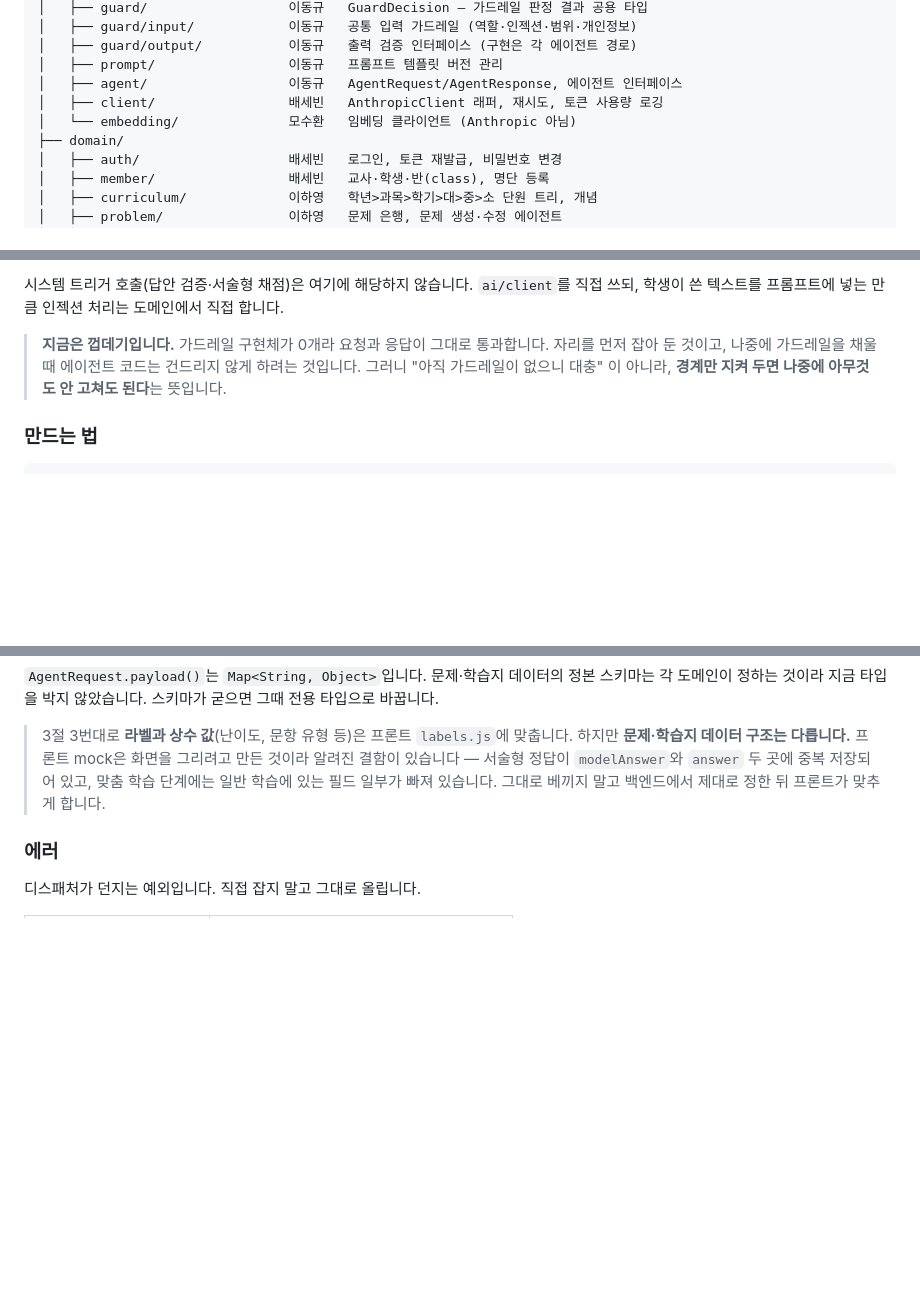
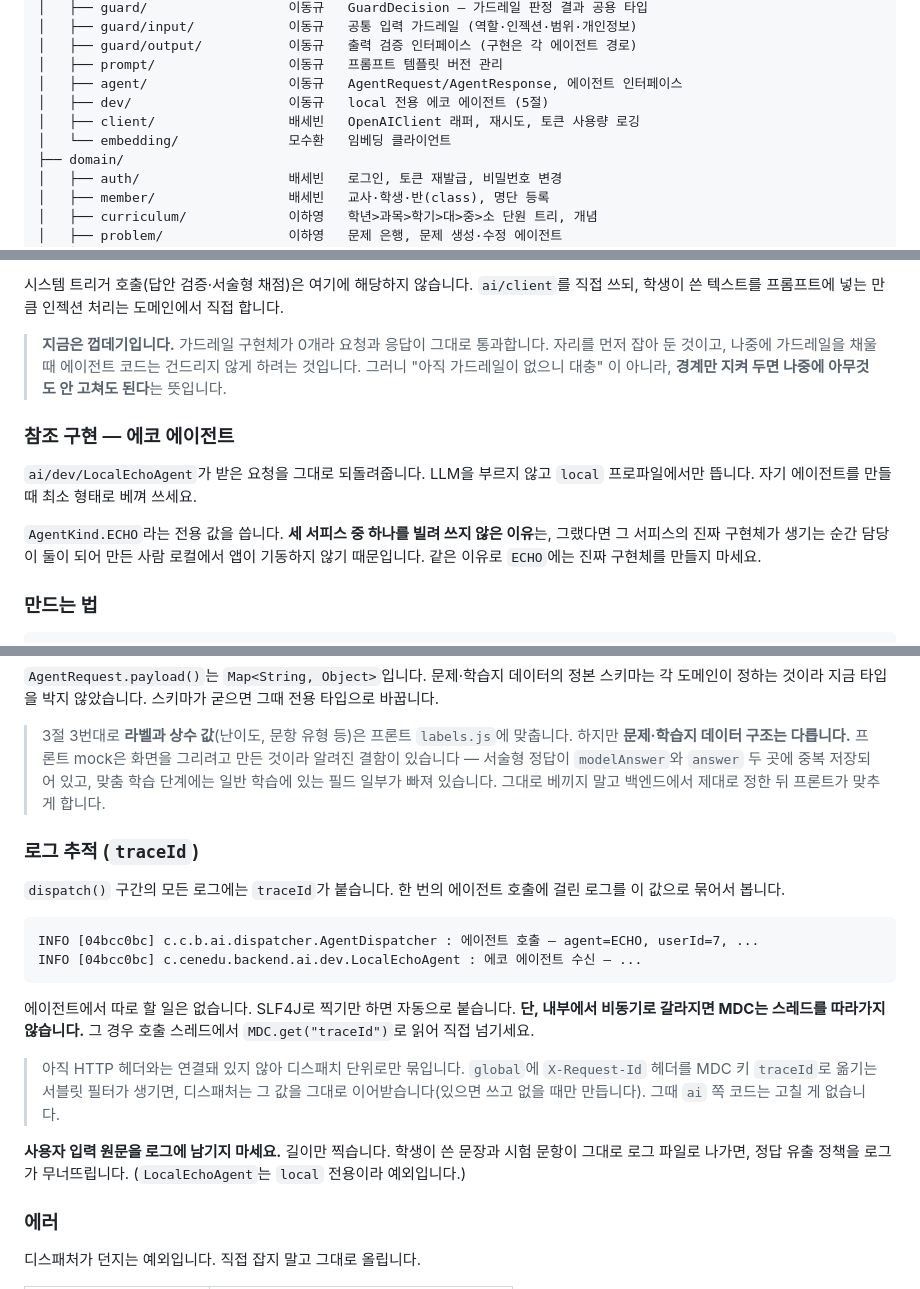
Before and after one commit to cen-edu/backend, a Markdown page: AGENTS.md, 3 parts joined by grey strips. Drawn GitHub-style; blank space fills up the shorter version.

Commit message:
docs : AGENTS.md 를 0단계 변경사항에 맞춤
- 기술 기준: LLM SDK·모델을 OpenAI / gpt-4o-mini 로
- 패키지 트리: ai/dev 추가, ai/client 래퍼 이름, embedding 괄호 정리
- 5절: 에코 에이전트 참조 구현, traceId 사용법과 입력 원문 로깅 금지
- 6절: OpenAI 임베딩 기본 차원이 1024 가 아니라 dimensions 로 맞춰야 함
- 8절: ArchUnit 규칙의 SDK 패키지명

Co-Authored-By: Claude Opus 5 <noreply@anthropic.com>

````diff
--- a/AGENTS.md
+++ b/AGENTS.md
@@ -40,8 +40,9 @@ com.cenedu.backend
 │   ├── guard/output/           이동규   출력 검증 인터페이스 (구현은 각 에이전트 경로)
 │   ├── prompt/                 이동규   프롬프트 템플릿 버전 관리
 │   ├── agent/                  이동규   AgentRequest/AgentResponse, 에이전트 인터페이스
-│   ├── client/                 배세빈   AnthropicClient 래퍼, 재시도, 토큰 사용량 로깅
-│   └── embedding/              모수환   임베딩 클라이언트 (Anthropic 아님)
+│   ├── dev/                    이동규   local 전용 에코 에이전트 (5절)
+│   ├── client/                 배세빈   OpenAIClient 래퍼, 재시도, 토큰 사용량 로깅
+│   └── embedding/              모수환   임베딩 클라이언트
 ├── domain/
 │   ├── auth/                   배세빈   로그인, 토큰 재발급, 비밀번호 변경
 │   ├── member/                 배세빈   교사·학생·반(class), 명단 등록
@@ -155,6 +156,12 @@ domain/problem/
 
 > **지금은 껍데기입니다.** 가드레일 구현체가 0개라 요청과 응답이 그대로 통과합니다. 자리를 먼저 잡아 둔 것이고, 나중에 가드레일을 채울 때 에이전트 코드는 건드리지 않게 하려는 것입니다. 그러니 "아직 가드레일이 없으니 대충" 이 아니라, **경계만 지켜 두면 나중에 아무것도 안 고쳐도 된다**는 뜻입니다.
 
+### 참조 구현 — 에코 에이전트
+
+`ai/dev/LocalEchoAgent`가 받은 요청을 그대로 되돌려줍니다. LLM을 부르지 않고 `local` 프로파일에서만 뜹니다. 자기 에이전트를 만들 때 최소 형태로 베껴 쓰세요.
+
+`AgentKind.ECHO`라는 전용 값을 씁니다. **세 서피스 중 하나를 빌려 쓰지 않은 이유**는, 그랬다면 그 서피스의 진짜 구현체가 생기는 순간 담당이 둘이 되어 만든 사람 로컬에서 앱이 기동하지 않기 때문입니다. 같은 이유로 `ECHO`에는 진짜 구현체를 만들지 마세요.
+
 ### 만드는 법
 
 ```java
@@ -208,6 +215,21 @@ AgentResponse response = agentDispatcher.dispatch(
 
 > 3절 3번대로 **라벨과 상수 값**(난이도, 문항 유형 등)은 프론트 `labels.js`에 맞춥니다. 하지만 **문제·학습지 데이터 구조는 다릅니다.** 프론트 mock은 화면을 그리려고 만든 것이라 알려진 결함이 있습니다 — 서술형 정답이 `modelAnswer`와 `answer` 두 곳에 중복 저장되어 있고, 맞춤 학습 단계에는 일반 학습에 있는 필드 일부가 빠져 있습니다. 그대로 베끼지 말고 백엔드에서 제대로 정한 뒤 프론트가 맞추게 합니다.
 
+### 로그 추적 (`traceId`)
+
+`dispatch()` 구간의 모든 로그에는 `traceId`가 붙습니다. 한 번의 에이전트 호출에 걸린 로그를 이 값으로 묶어서 봅니다.
+
+```
+INFO [04bcc0bc] c.c.b.ai.dispatcher.AgentDispatcher : 에이전트 호출 — agent=ECHO, userId=7, ...
+INFO [04bcc0bc] c.cenedu.backend.ai.dev.LocalEchoAgent : 에코 에이전트 수신 — ...
+```
+
+에이전트에서 따로 할 일은 없습니다. SLF4J로 찍기만 하면 자동으로 붙습니다. **단, 내부에서 비동기로 갈라지면 MDC는 스레드를 따라가지 않습니다.** 그 경우 호출 스레드에서 `MDC.get("traceId")`로 읽어 직접 넘기세요.
+
+> 아직 HTTP 헤더와는 연결돼 있지 않아 디스패치 단위로만 묶입니다. `global`에 `X-Request-Id` 헤더를 MDC 키 `traceId`로 옮기는 서블릿 필터가 생기면, 디스패처는 그 값을 그대로 이어받습니다(있으면 쓰고 없을 때만 만듭니다). 그때 `ai` 쪽 코드는 고칠 게 없습니다.
+
+**사용자 입력 원문을 로그에 남기지 마세요.** 길이만 찍습니다. 학생이 쓴 문장과 시험 문항이 그대로 로그 파일로 나가면, 정답 유출 정책을 로그가 무너뜨립니다. (`LocalEchoAgent`는 `local` 전용이라 예외입니다.)
+
 ### 에러
 
 디스패처가 던지는 예외입니다. 직접 잡지 말고 그대로 올립니다.
````
Also changed, not shown: other parts of AGENTS.md (+3 -2 lines).
